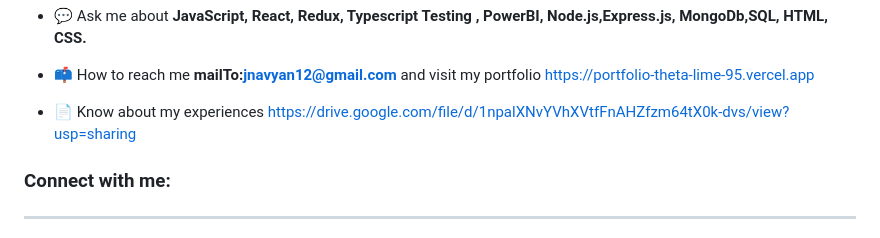
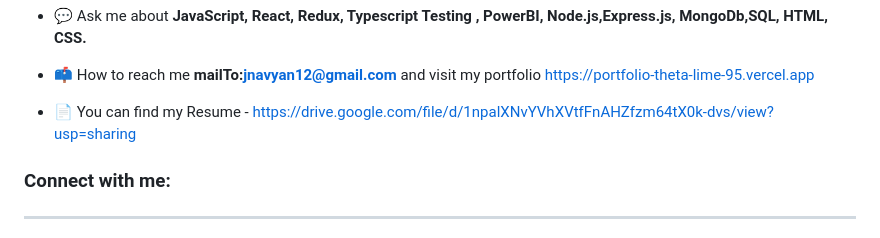
Before and after one commit to JagannathGariNavya/JagannathGariNavya, a Markdown page: README.md, the part around the change. GitHub-like rendering.

```diff
--- a/README.md
+++ b/README.md
@@ -23,7 +23,7 @@
 
 - 📫 How to reach me **mailTo:jnavyan12@gmail.com**  and visit my portfolio https://portfolio-theta-lime-95.vercel.app
 
-- 📄 Know about my experiences [https://drive.google.com/file/d/1npalXNvYVhXVtfFnAHZfzm64tX0k-dvs/view?usp=sharing](https://drive.google.com/file/d/1v9NmyC3jLOQuPqvd7Htqy3NrBQYMRif0/view?usp=sharing)
+- 📄 You can find my Resume - [https://drive.google.com/file/d/1npalXNvYVhXVtfFnAHZfzm64tX0k-dvs/view?usp=sharing](https://drive.google.com/file/d/1v9NmyC3jLOQuPqvd7Htqy3NrBQYMRif0/view?usp=sharing)
 
 <h3 align="left">Connect with me:</h3>
 <hr/>
```
